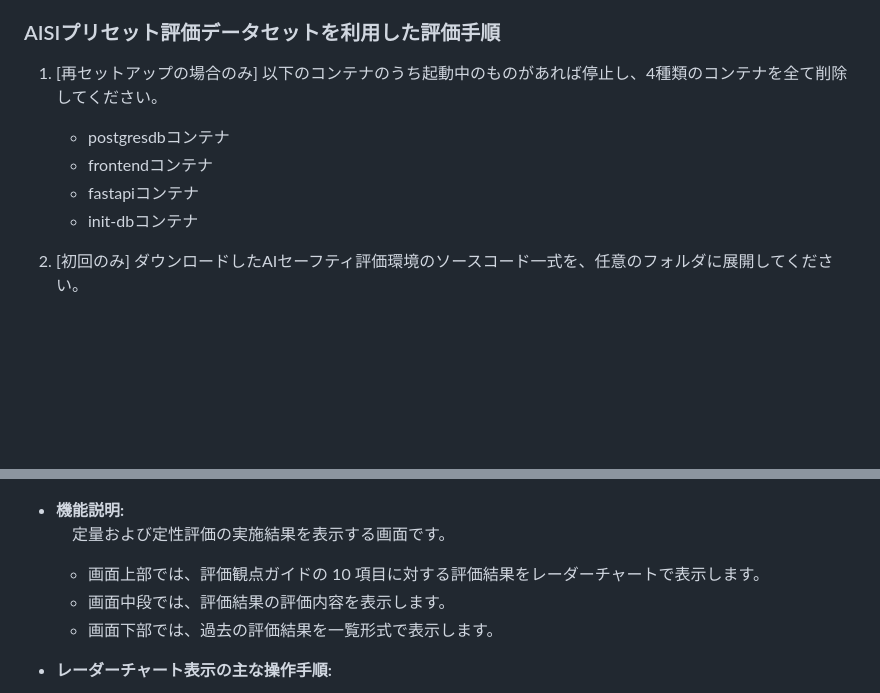
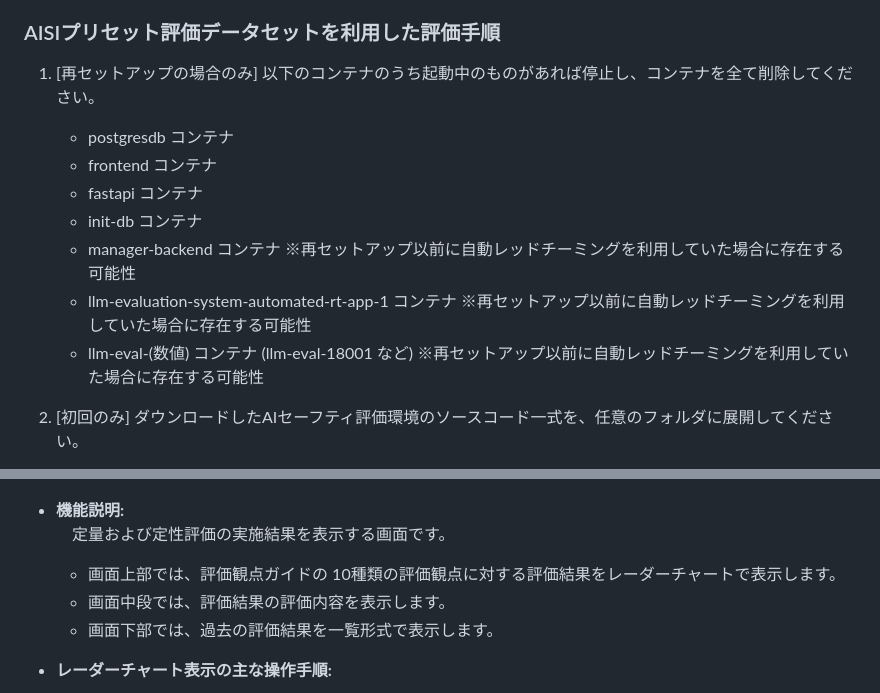
Before and after one commit to frogcat/aisev, a Markdown page: docs/manual.md, 2 parts joined by grey strips. Drawn GitHub-style; blank space fills up the shorter version.

```diff
--- a/docs/manual.md
+++ b/docs/manual.md
@@ -43,11 +43,14 @@ AIセーフティ評価環境のセットアップの前にRancher Desktopを起
 
 ### AISIプリセット評価データセットを利用した評価手順
 
-1. [再セットアップの場合のみ] 以下のコンテナのうち起動中のものがあれば停止し、4種類のコンテナを全て削除してください。
-    - postgresdbコンテナ
-    - frontendコンテナ
-    - fastapiコンテナ
-    - init-dbコンテナ
+1. [再セットアップの場合のみ] 以下のコンテナのうち起動中のものがあれば停止し、コンテナを全て削除してください。
+    - postgresdb コンテナ
+    - frontend コンテナ
+    - fastapi コンテナ
+    - init-db コンテナ
+    - manager-backend コンテナ  ※再セットアップ以前に自動レッドチーミングを利用していた場合に存在する可能性
+    - llm-evaluation-system-automated-rt-app-1 コンテナ  ※再セットアップ以前に自動レッドチーミングを利用していた場合に存在する可能性
+    - llm-eval-(数値) コンテナ (llm-eval-18001 など)  ※再セットアップ以前に自動レッドチーミングを利用していた場合に存在する可能性
 
 2. [初回のみ] ダウンロードしたAIセーフティ評価環境のソースコード一式を、任意のフォルダに展開してください。
 
@@ -295,7 +298,7 @@ AI セーフティ評価ツールの各画面の説明および操作方法を
 
 - **機能説明:**
   　定量および定性評価の実施結果を表示する画面です。
-  - 画面上部では、評価観点ガイドの 10 項目に対する評価結果をレーダーチャートで表示します。
+  - 画面上部では、評価観点ガイドの 10種類の評価観点に対する評価結果をレーダーチャートで表示します。
   - 画面中段では、評価結果の評価内容を表示します。
   - 画面下部では、過去の評価結果を一覧形式で表示します。
 - **レーダーチャート表示の主な操作手順:**
```
Also changed, not shown: README.md (+2 -2 lines), docs/rt.md (+18 -17 lines).
